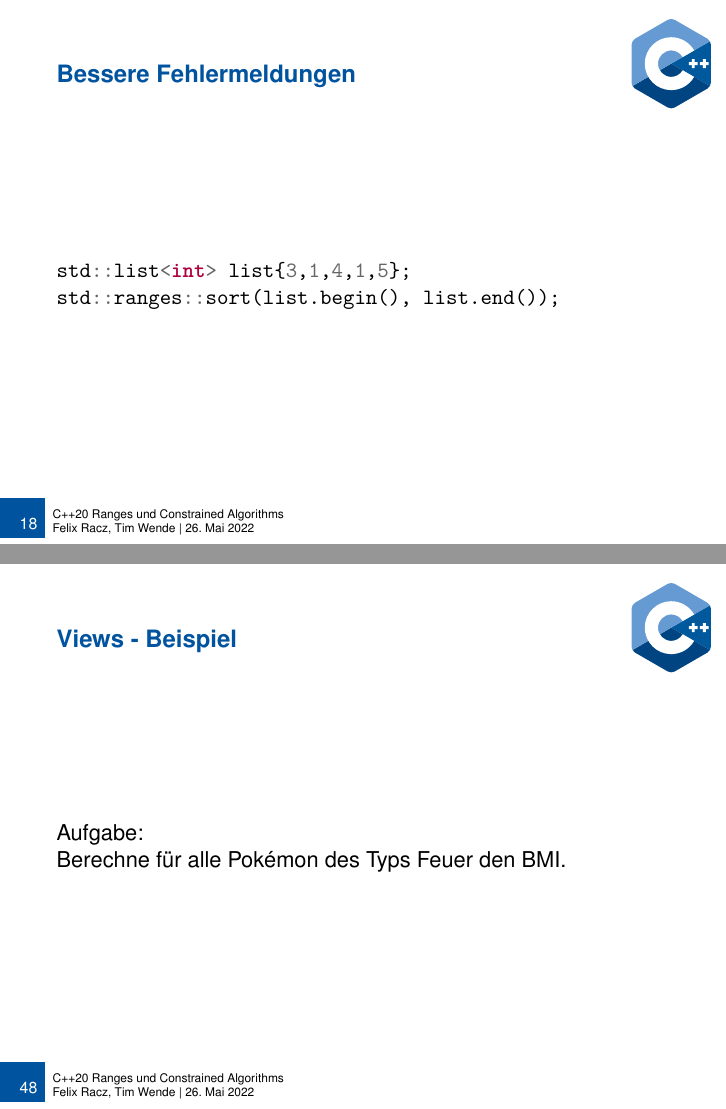
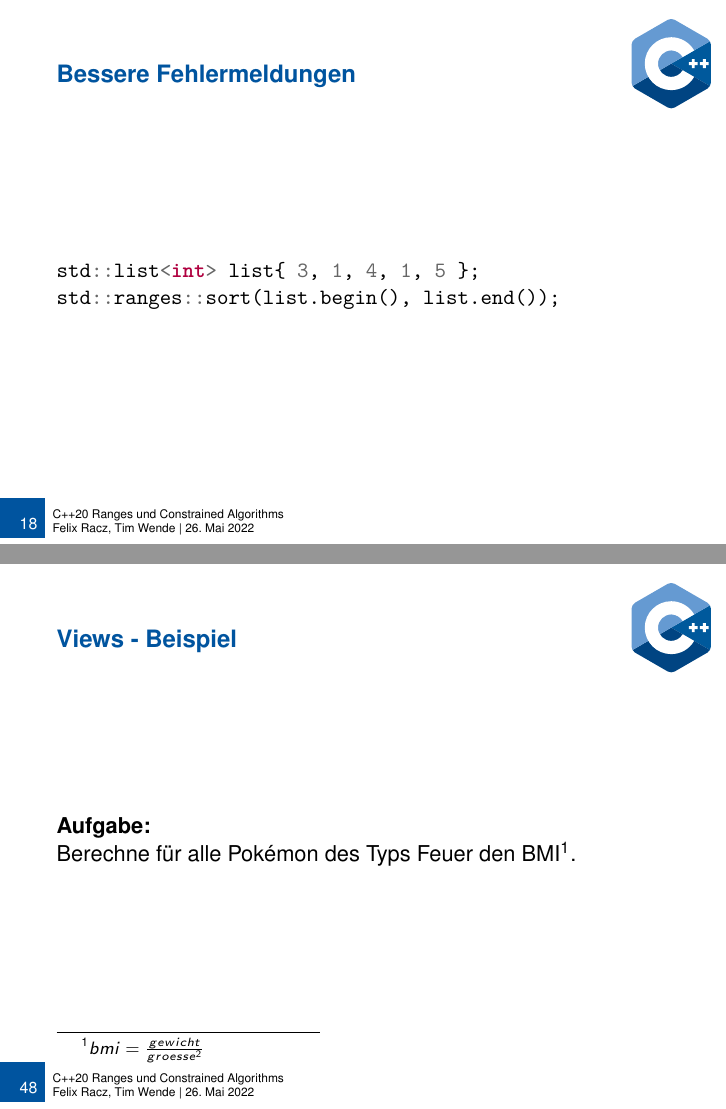
Before and after one commit to tmwnd/adv_cpp_seminar, LaTeX slides (slides.tex, which reads sections/views.tex): pages 19 and 63 of 76 before the commit and pages 19 and 64 of 77 after it, joined at a grey line. Compiled offline with pdfLaTeX.

Commit message:
@AxtonF mach deinen code schoen!

```diff
--- a/sections/views.tex
+++ b/sections/views.tex
@@ -10,9 +10,8 @@
 \end{frame}
 
 \begin{frame}{Views - Beispiel}
-    Aufgabe:
-
-    Berechne für alle Pokémon des Typs Feuer den BMI.
+    \textbf{Aufgabe:}\\
+    Berechne für alle Pokémon des Typs Feuer den BMI\footnote{$bmi = \frac{gewicht}{groesse^2}$}.
 \end{frame}
 
 \begin{frame}[fragile]{Klassisch}
```
Also changed, not shown: sections/error_msg.tex (+2 -2 lines), sections/views.tex (13 more changed lines). Lines whose indentation alone changed are shown as unchanged.
